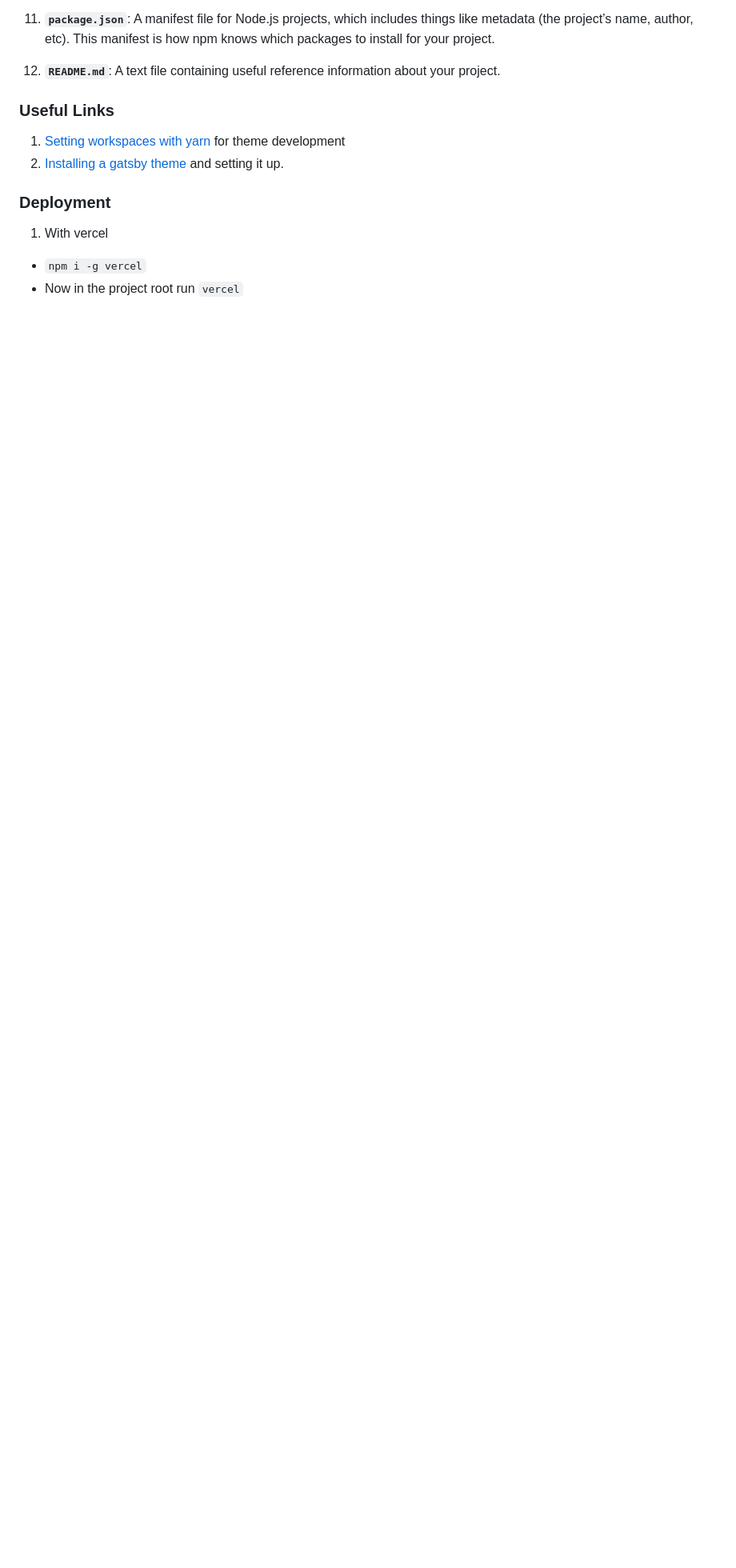
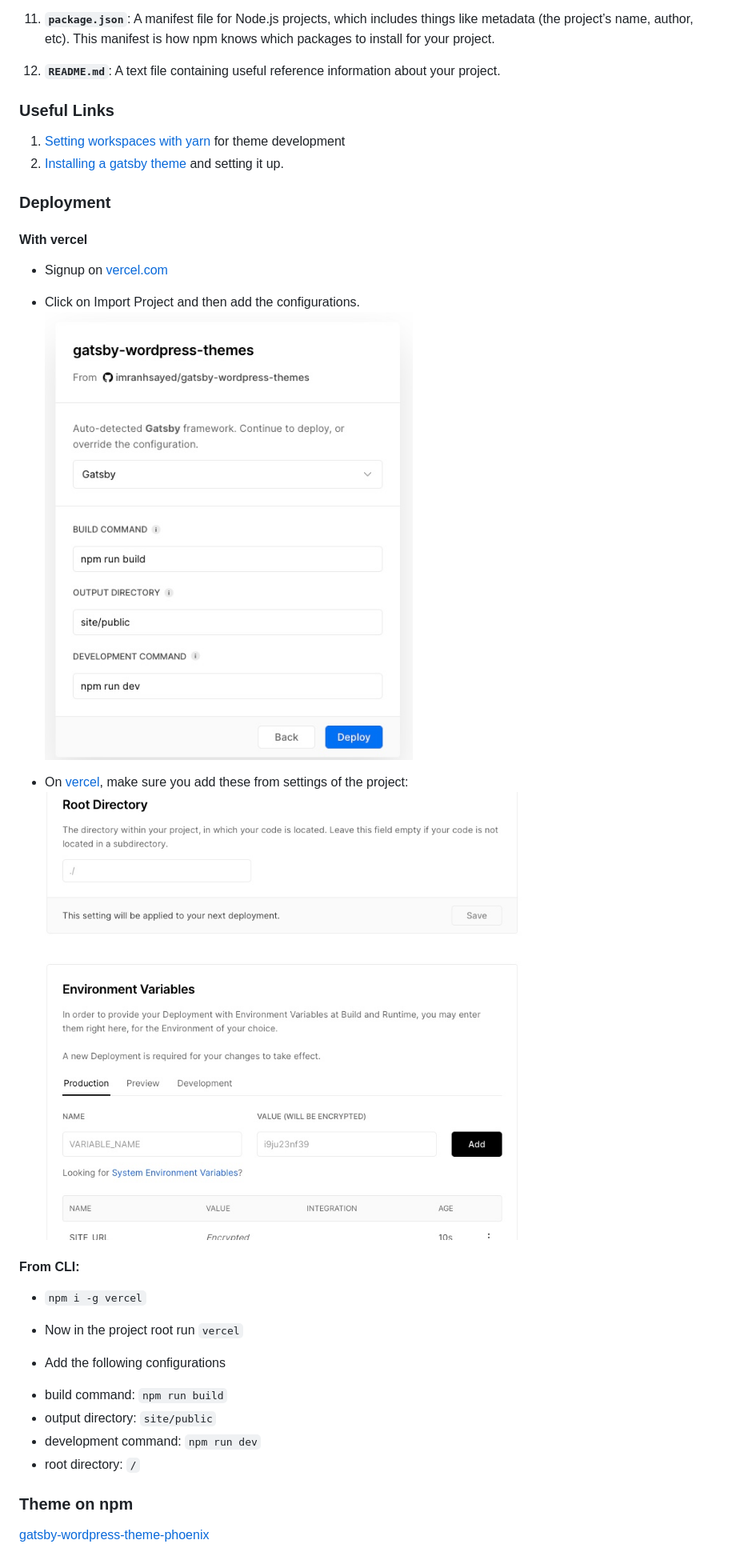
Before and after one commit to imranhsayed/gatsby-wordpress-themes, a Markdown page: README.md, the part around the change printed below. Shown: that part at 80% size. GitHub-like rendering; pictures changed too: demos/vercel-setting-one.png (added), demos/vercel-settings.png (added); blank space fills up the shorter version.

```diff
--- a/README.md
+++ b/README.md
@@ -126,7 +127,28 @@ A quick look at the top-level files and directories you'll see in a Gatsby proje
 2. [Installing a gatsby theme](https://www.gatsbyjs.org/docs/themes/using-a-gatsby-theme/) and setting it up.
 
 ### Deployment
-1. With vercel
+#### With vercel
+
+- Signup on [vercel.com](https://vercel.com/)
+- Click on Import Project and then add the configurations.
+![](demos/vercel-setting-one.png)
+
+- On [vercel](https://vercel.com/), make sure you add these from settings of the project:
+![](demos/vercel-settings.png)
+
+
+#### From CLI:
 - `npm i -g vercel`
 - Now in the project root run
 `vercel`
+
+- Add the following configurations
+* build command: `npm run build`
+* output directory: `site/public`
+* development command: `npm run dev`
+* root directory: `/`
+
+
+### Theme on npm
+
+[gatsby-wordpress-theme-phoenix](https://www.npmjs.com/package/gatsby-wordpress-theme-phoenix)
```
Also changed, not shown: other parts of README.md (+2 -1 lines), 4 other files.
